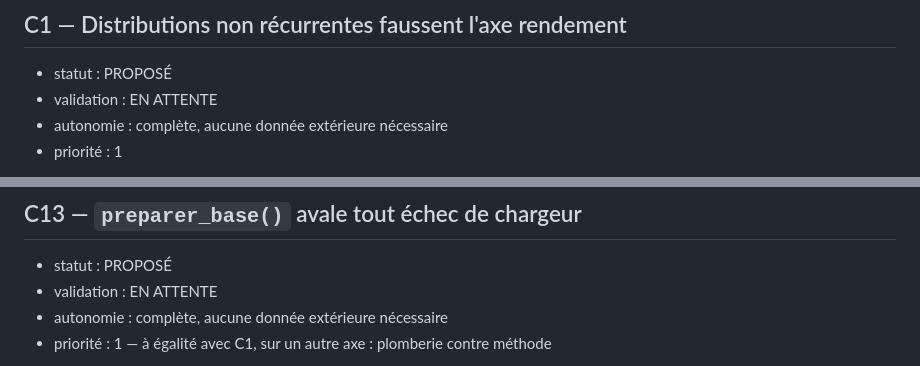
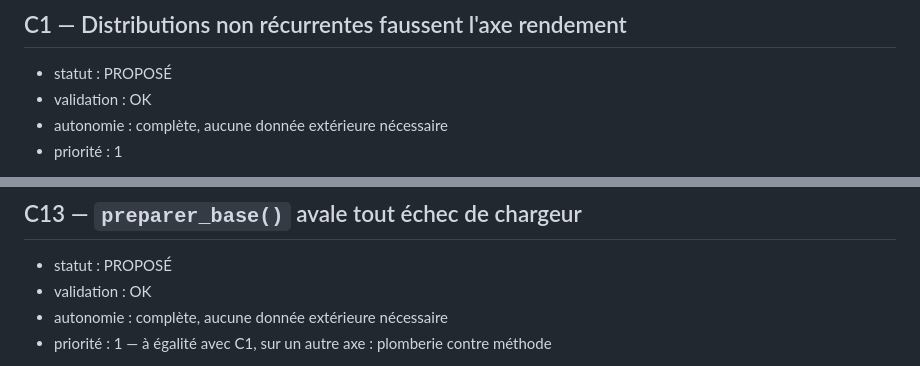
Before and after one commit to armelrosario-sys/brvm-data-pipeline, a Markdown page: CHANTIERS.md, 2 parts joined by grey strips. Drawn GitHub-style.

Commit message:
Update validation status from 'EN ATTENTE' to 'OK'

```diff
--- a/CHANTIERS.md
+++ b/CHANTIERS.md
@@ -98,7 +98,7 @@ Chacune vient d'une erreur réelle du 27/09/2026.
 ## C1 — Distributions non récurrentes faussent l'axe rendement
 
 - statut : PROPOSÉ
-- validation : EN ATTENTE
+- validation : OK
 - autonomie : complète, aucune donnée extérieure nécessaire
 - priorité : 1
 
@@ -416,7 +416,7 @@ et la ligne repasse de VALIDE à PROBABLE.
 ## C13 — `preparer_base()` avale tout échec de chargeur
 
 - statut : PROPOSÉ
-- validation : EN ATTENTE
+- validation : OK
 - autonomie : complète, aucune donnée extérieure nécessaire
 - priorité : 1 — à égalité avec C1, sur un autre axe : plomberie contre méthode
 
```
